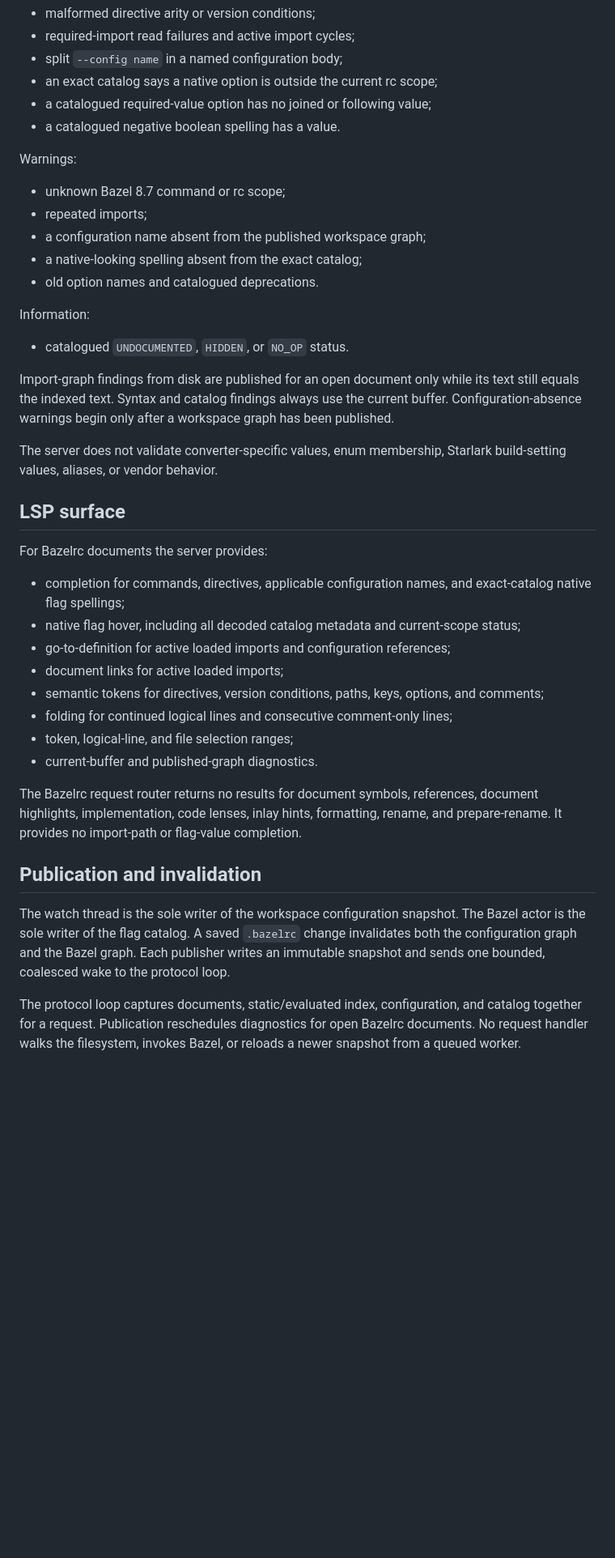
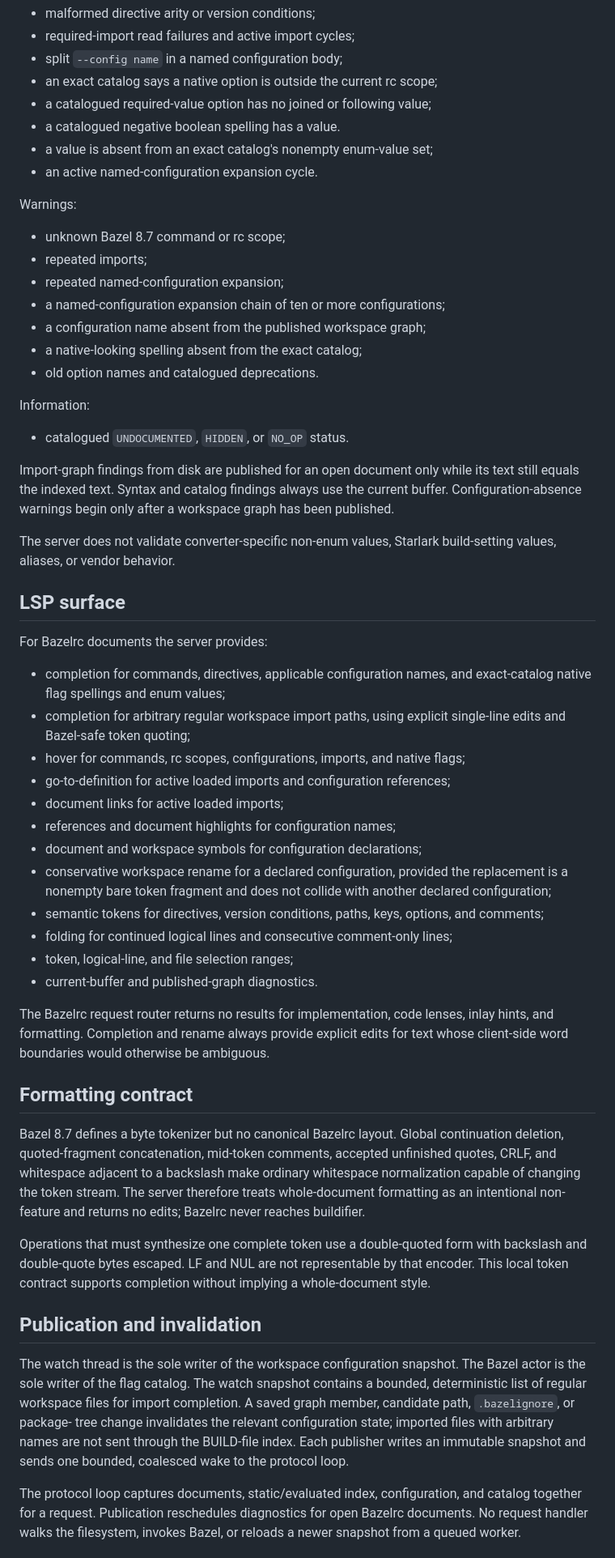
Before and after one commit to barrettruth/bazel-language-server, a Markdown page: docs/bazelrc-8.7.md, the part around one of its changes. Shown at 81% size. GitHub-like rendering; blank space fills up the shorter version.

Commit message:
docs(bazelrc): define the formatting boundary (#24)

```diff
--- a/docs/bazelrc-8.7.md
+++ b/docs/bazelrc-8.7.md
@@ -232,11 +241,15 @@ Errors:
 - an exact catalog says a native option is outside the current rc scope;
 - a catalogued required-value option has no joined or following value;
 - a catalogued negative boolean spelling has a value.
+- a value is absent from an exact catalog's nonempty enum-value set;
+- an active named-configuration expansion cycle.
 
 Warnings:
 
 - unknown Bazel 8.7 command or rc scope;
 - repeated imports;
+- repeated named-configuration expansion;
+- a named-configuration expansion chain of ten or more configurations;
 - a configuration name absent from the published workspace graph;
 - a native-looking spelling absent from the exact catalog;
 - old option names and catalogued deprecations.
@@ -250,37 +263,59 @@ its text still equals the indexed text. Syntax and catalog findings always use
 the current buffer. Configuration-absence warnings begin only after a
 workspace graph has been published.
 
-The server does not validate converter-specific values, enum membership,
-Starlark build-setting values, aliases, or vendor behavior.
+The server does not validate converter-specific non-enum values, Starlark
+build-setting values, aliases, or vendor behavior.
 
 ## LSP surface
 
 For Bazelrc documents the server provides:
 
 - completion for commands, directives, applicable configuration names, and
-  exact-catalog native flag spellings;
-- native flag hover, including all decoded catalog metadata and current-scope
-  status;
+  exact-catalog native flag spellings and enum values;
+- completion for arbitrary regular workspace import paths, using explicit
+  single-line edits and Bazel-safe token quoting;
+- hover for commands, rc scopes, configurations, imports, and native flags;
 - go-to-definition for active loaded imports and configuration references;
 - document links for active loaded imports;
+- references and document highlights for configuration names;
+- document and workspace symbols for configuration declarations;
+- conservative workspace rename for a declared configuration, provided the
+  replacement is a nonempty bare token fragment and does not collide with
+  another declared configuration;
 - semantic tokens for directives, version conditions, paths, keys, options,
   and comments;
 - folding for continued logical lines and consecutive comment-only lines;
 - token, logical-line, and file selection ranges;
 - current-buffer and published-graph diagnostics.
 
-The Bazelrc request router returns no results for document symbols, references,
-document highlights, implementation, code lenses, inlay hints, formatting,
-rename, and prepare-rename. It provides no import-path or flag-value
-completion.
+The Bazelrc request router returns no results for implementation, code lenses,
+inlay hints, and formatting. Completion and rename always provide explicit
+edits for text whose client-side word boundaries would otherwise be ambiguous.
+
+## Formatting contract
+
+Bazel 8.7 defines a byte tokenizer but no canonical Bazelrc layout. Global
+continuation deletion, quoted-fragment concatenation, mid-token comments,
+accepted unfinished quotes, CRLF, and whitespace adjacent to a backslash make
+ordinary whitespace normalization capable of changing the token stream. The
+server therefore treats whole-document formatting as an intentional
+non-feature and returns no edits; Bazelrc never reaches buildifier.
+
+Operations that must synthesize one complete token use a double-quoted form
+with backslash and double-quote bytes escaped. LF and NUL are not representable
+by that encoder. This local token contract supports completion without
+implying a whole-document style.
 
 ## Publication and invalidation
 
 The watch thread is the sole writer of the workspace configuration snapshot.
-The Bazel actor is the sole writer of the flag catalog. A saved `.bazelrc`
-change invalidates both the configuration graph and the Bazel graph. Each
-publisher writes an immutable snapshot and sends one bounded, coalesced wake
-to the protocol loop.
+The Bazel actor is the sole writer of the flag catalog. The watch snapshot
+contains a bounded, deterministic list of regular workspace files for import
+completion. A saved graph member, candidate path, `.bazelignore`, or package-
+tree change invalidates the relevant configuration state; imported files with
+arbitrary names are not sent through the BUILD-file index. Each publisher
+writes an immutable snapshot and sends one bounded, coalesced wake to the
+protocol loop.
 
 The protocol loop captures documents, static/evaluated index, configuration,
 and catalog together for a request. Publication reschedules diagnostics for
```
Also changed, not shown: other parts of docs/bazelrc-8.7.md (+15 -6 lines), ROADMAP.md (+9 -6 lines).
